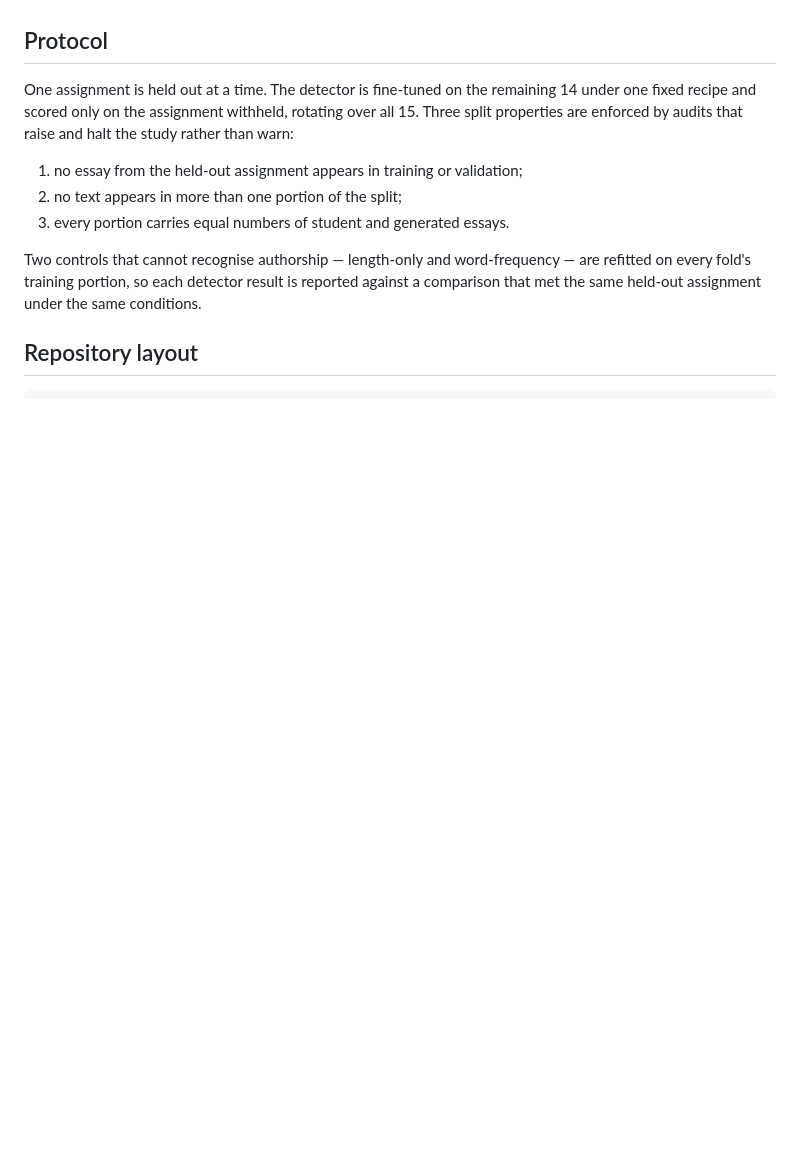
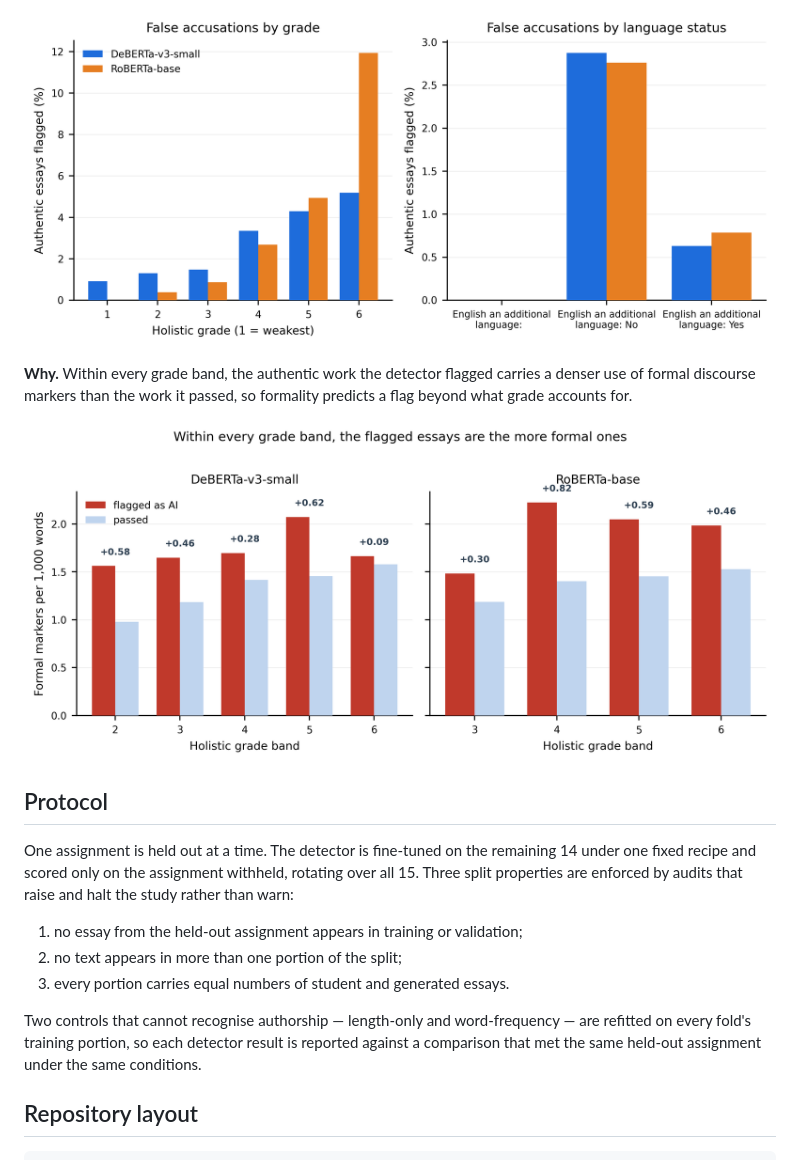
Before and after one commit to Galileo-Galili/GRADE-Study, a Markdown page: README.md, the part around one of its changes. GitHub-like rendering; blank space fills up the shorter version.

```diff
--- a/README.md
+++ b/README.md
@@ -32,3 +48,10 @@ style rather than to grade itself.
+![False-positive rate by holistic grade and by English-language status](results/figures/both/rq2_false_accusations.png)
+
+**Why.** Within every grade band, the authentic work the detector flagged
+carries a denser use of formal discourse markers than the work it passed,
+so formality predicts a flag beyond what grade accounts for.
+
+![Formal discourse-marker density, flagged against passed, within each grade band](results/figures/both/rq2_marker_density.png)
 
 ## Protocol
 
```
Also changed, not shown: other parts of README.md (+16 -0 lines).
